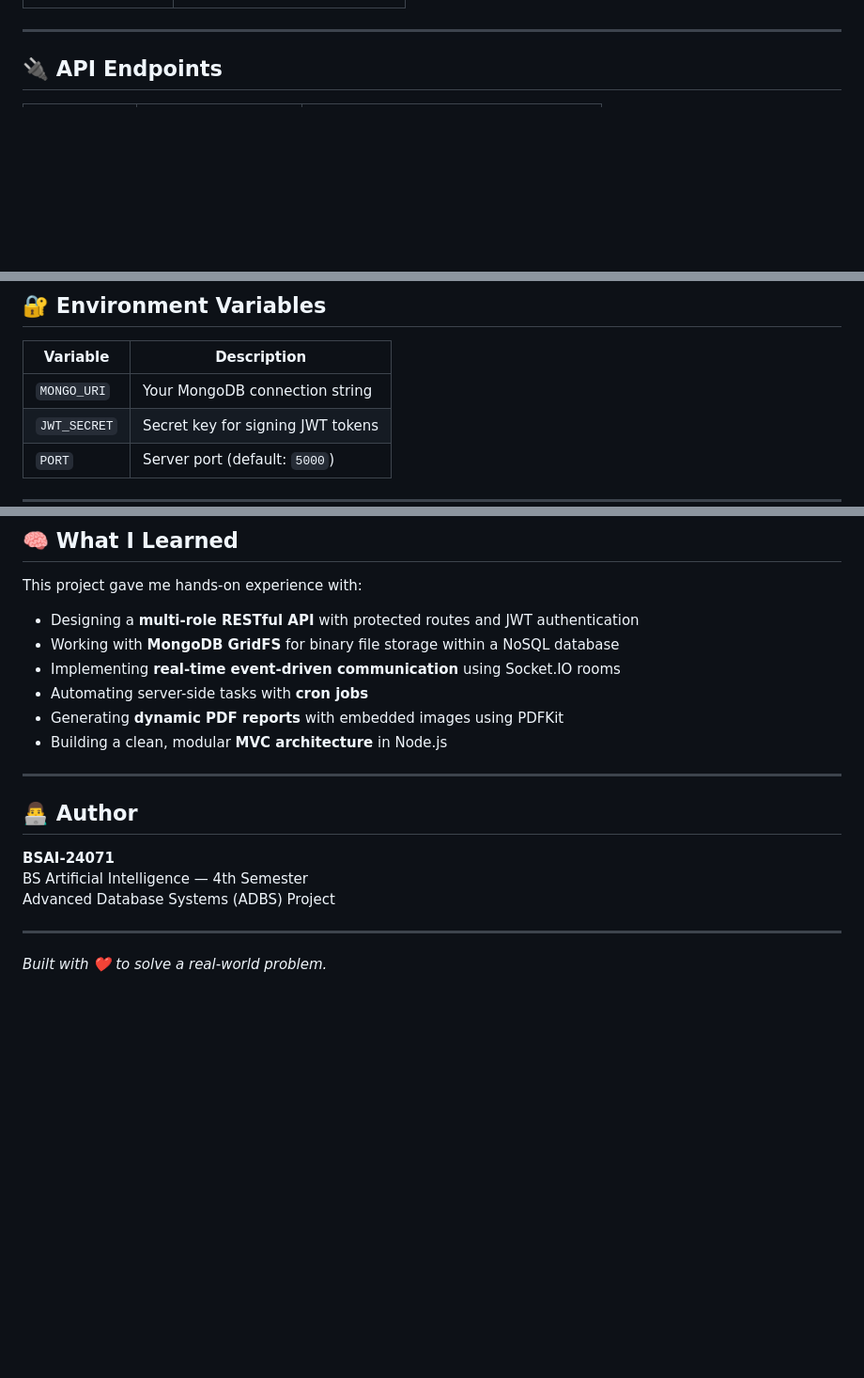
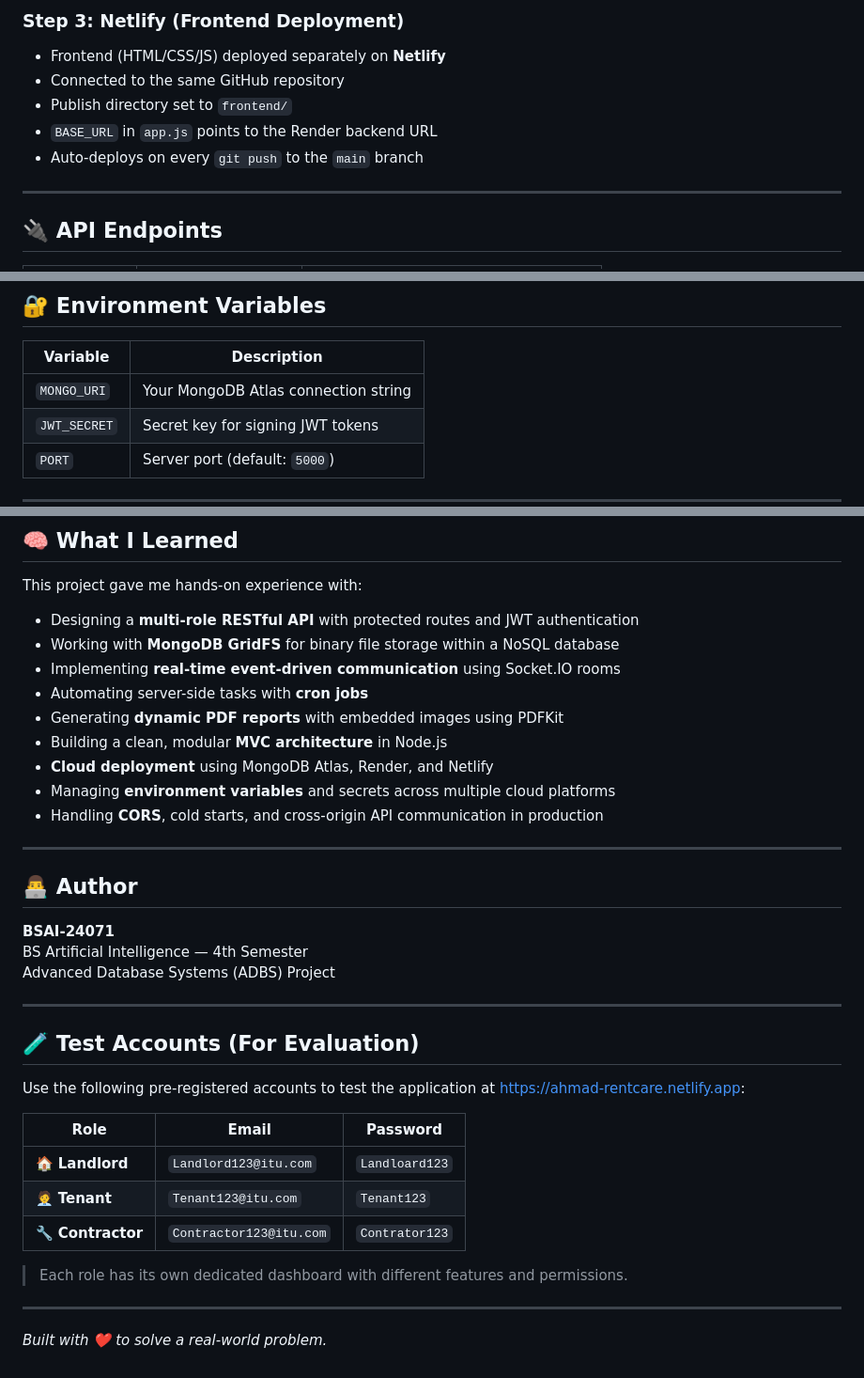
Before and after one commit to Bsai-24071/RentCare, a Markdown page: README.md, 3 parts joined by grey strips. Shown at 94% size. Drawn GitHub-style; blank space fills up the shorter version.

```diff
--- a/README.md
+++ b/README.md
@@ -128,3 +183,9 @@ rentcare-backend/
+### Step 3: Netlify (Frontend Deployment)
+- Frontend (HTML/CSS/JS) deployed separately on **Netlify**
+- Connected to the same GitHub repository
+- Publish directory set to `frontend/`
+- `BASE_URL` in `app.js` points to the Render backend URL
+- Auto-deploys on every `git push` to the `main` branch
 
 ---
 
@@ -180,7 +241,7 @@ Open any of the HTML files in the `frontend/` folder in your browser to use the
 
 | Variable | Description |
 |---|---|
-| `MONGO_URI` | Your MongoDB connection string |
+| `MONGO_URI` | Your MongoDB Atlas connection string |
 | `JWT_SECRET` | Secret key for signing JWT tokens |
 | `PORT` | Server port (default: `5000`) |
 
@@ -206,6 +267,9 @@ This project gave me hands-on experience with:
 - Automating server-side tasks with **cron jobs**
 - Generating **dynamic PDF reports** with embedded images using PDFKit
 - Building a clean, modular **MVC architecture** in Node.js
+- **Cloud deployment** using MongoDB Atlas, Render, and Netlify
+- Managing **environment variables** and secrets across multiple cloud platforms
+- Handling **CORS**, cold starts, and cross-origin API communication in production
 
 ---
 
@@ -217,4 +281,18 @@ Advanced Database Systems (ADBS) Project
 
 ---
 
+## 🧪 Test Accounts (For Evaluation)
+
+Use the following pre-registered accounts to test the application at [https://ahmad-rentcare.netlify.app](https://ahmad-rentcare.netlify.app):
+
+| Role | Email | Password |
+|---|---|---|
+| 🏠 **Landlord** | `Landlord123@itu.com` | `Landloard123` |
+| 🧑‍💼 **Tenant** | `Tenant123@itu.com` | `Tenant123` |
+| 🔧 **Contractor** | `Contractor123@itu.com` | `Contrator123` |
+
+> Each role has its own dedicated dashboard with different features and permissions.
+
+---
+
 *Built with ❤️ to solve a real-world problem.*
```
Also changed, not shown: other parts of README.md (+56 -1 lines).
